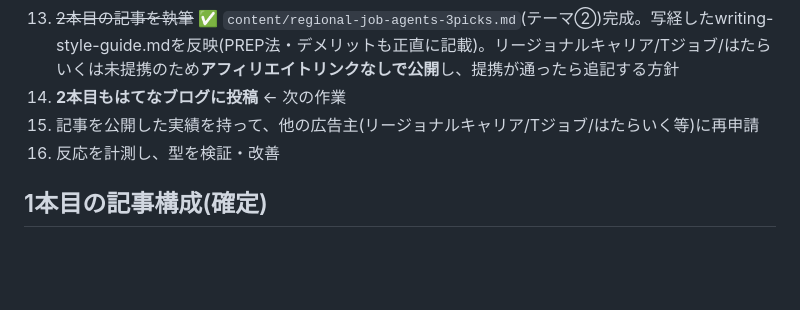
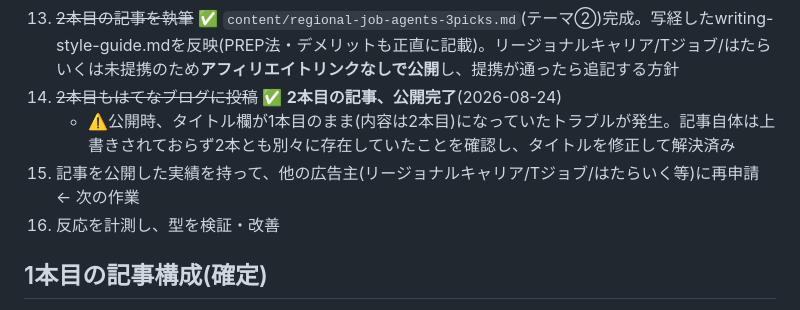
Before and after one commit to yuyu-toto/pinterest-saas-affiliate, a Markdown page: asp-general-affiliate/README.md, the part around the change. Rendered like a GitHub page; blank space fills up the shorter version.

Commit message:
Record second article published, title mix-up resolved
Both articles are live on Hatena Blog. A title/content mismatch on
publish (new post kept the first article's title) was caught and
fixed; confirmed no post was overwritten. Next: re-apply to the
rejected advertisers now that there's a two-article track record.

```diff
--- a/asp-general-affiliate/README.md
+++ b/asp-general-affiliate/README.md
@@ -100,8 +100,9 @@
 11. ~~はてなブログのHTML編集モードで記事を貼り付けて公開~~ ✅ **1本目の記事、公開完了**(2026-08-24)
 12. 数日〜1週間ほど様子を見て、A8.net管理画面でクリック数・成果発生を確認
 13. ~~2本目の記事を執筆~~ ✅ `content/regional-job-agents-3picks.md`(テーマ②)完成。写経したwriting-style-guide.mdを反映(PREP法・デメリットも正直に記載)。リージョナルキャリア/Tジョブ/はたらいくは未提携のため**アフィリエイトリンクなしで公開**し、提携が通ったら追記する方針
-14. **2本目もはてなブログに投稿** ← 次の作業
-15. 記事を公開した実績を持って、他の広告主(リージョナルキャリア/Tジョブ/はたらいく等)に再申請
+14. ~~2本目もはてなブログに投稿~~ ✅ **2本目の記事、公開完了**(2026-08-24)
+    - ⚠️公開時、タイトル欄が1本目のまま(内容は2本目)になっていたトラブルが発生。記事自体は上書きされておらず2本とも別々に存在していたことを確認し、タイトルを修正して解決済み
+15. 記事を公開した実績を持って、他の広告主(リージョナルキャリア/Tジョブ/はたらいく等)に再申請 ← 次の作業
 16. 反応を計測し、型を検証・改善
 
 ## 1本目の記事構成(確定)
```
